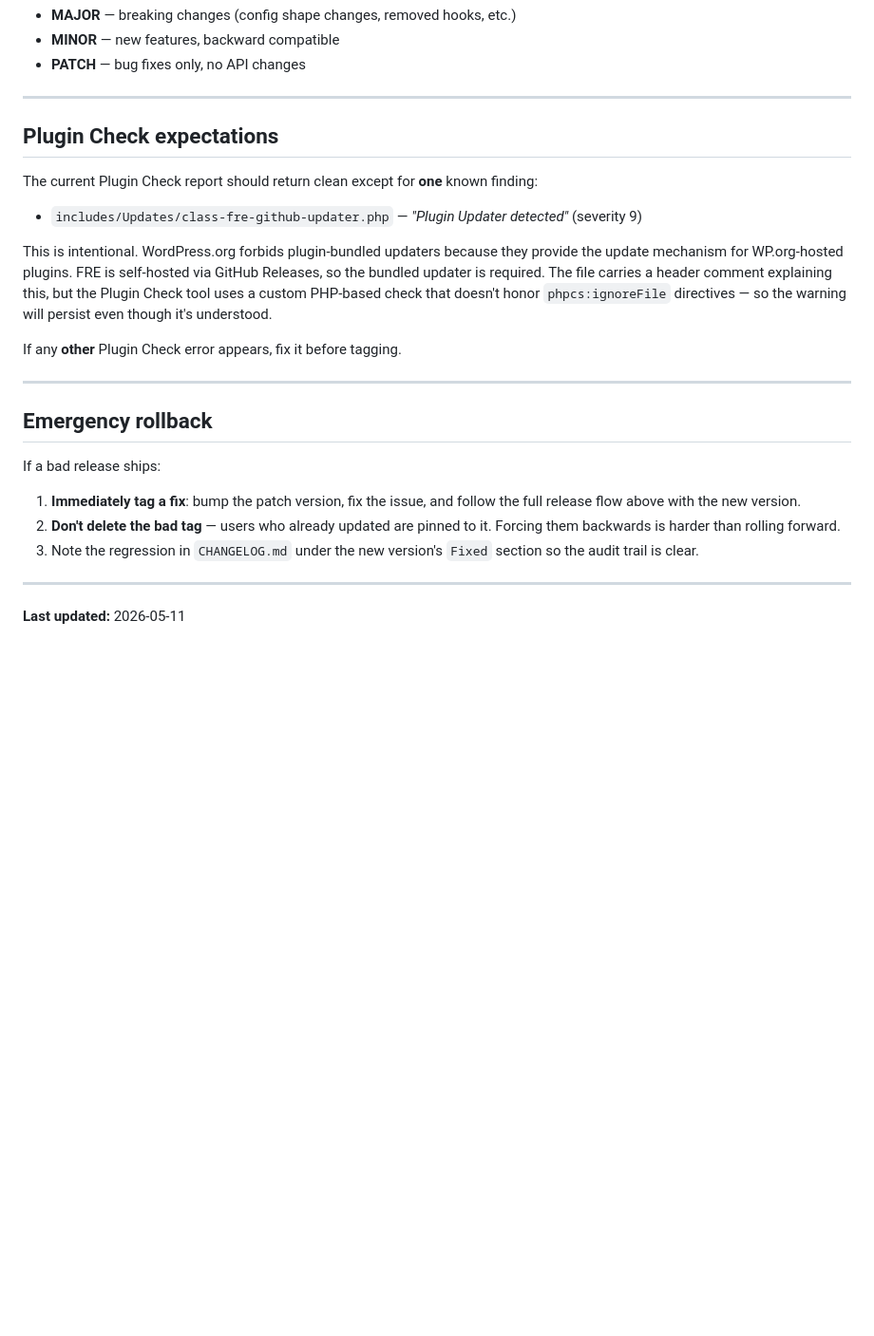
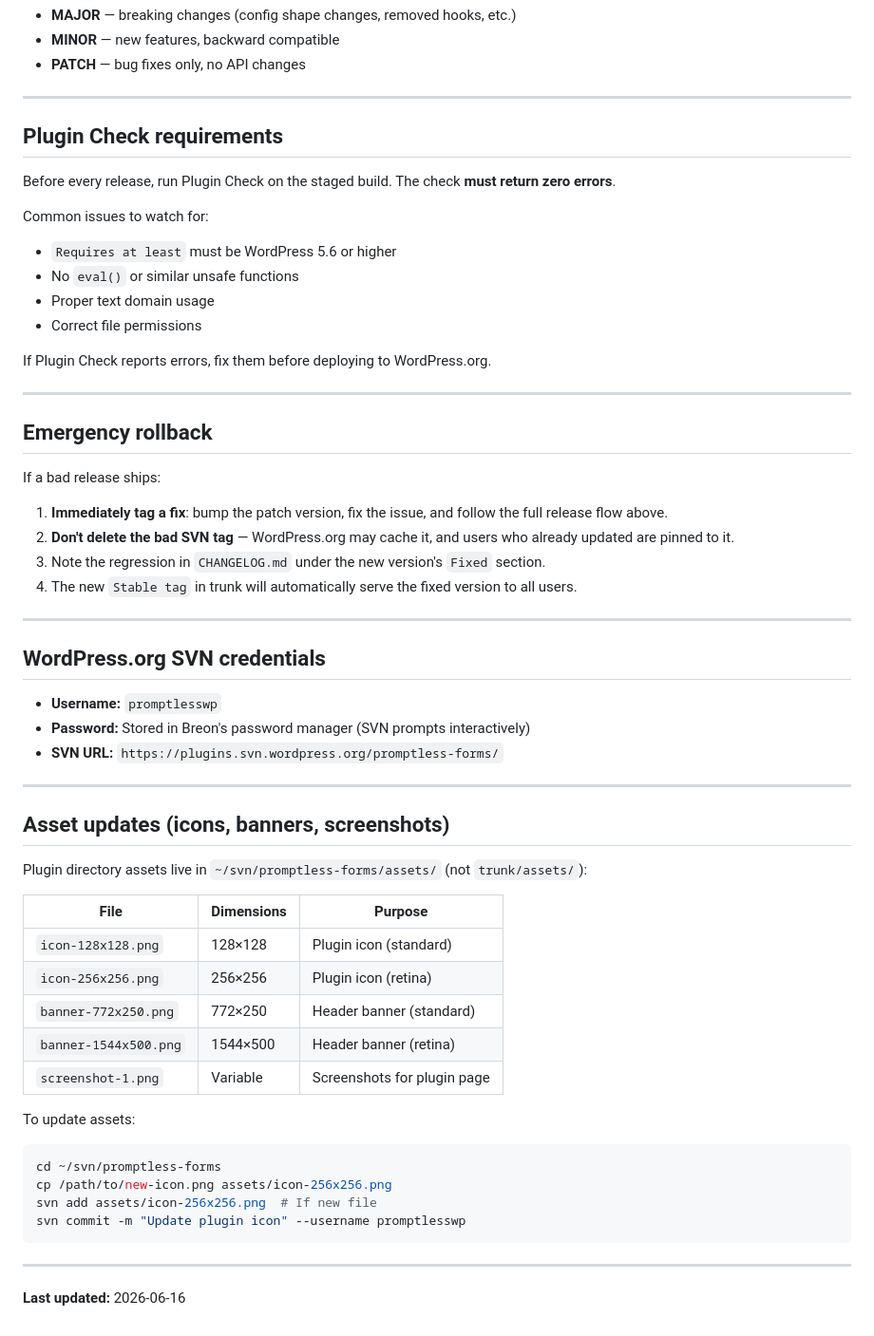
Before and after one commit to breonwilliams/form-runtime-engine, a Markdown page: RELEASE.md, the part around one of its changes. Shown at 95% size. Drawn GitHub-style; blank space fills up the shorter version.

````diff
--- a/RELEASE.md
+++ b/RELEASE.md
@@ -127,15 +168,17 @@ Allowed sections: `Added`, `Changed`, `Deprecated`, `Removed`, `Fixed`, `Securit
 
 ---
 
-## Plugin Check expectations
+## Plugin Check requirements
 
-The current Plugin Check report should return clean except for **one** known finding:
+Before every release, run Plugin Check on the staged build. The check **must return zero errors**.
 
-- `includes/Updates/class-fre-github-updater.php` — *"Plugin Updater detected"* (severity 9)
+Common issues to watch for:
+- `Requires at least` must be WordPress 5.6 or higher
+- No `eval()` or similar unsafe functions
+- Proper text domain usage
+- Correct file permissions
 
-This is intentional. WordPress.org forbids plugin-bundled updaters because they provide the update mechanism for WP.org-hosted plugins. FRE is self-hosted via GitHub Releases, so the bundled updater is required. The file carries a header comment explaining this, but the Plugin Check tool uses a custom PHP-based check that doesn't honor `phpcs:ignoreFile` directives — so the warning will persist even though it's understood.
-
-If any **other** Plugin Check error appears, fix it before tagging.
+If Plugin Check reports errors, fix them before deploying to WordPress.org.
 
 ---
 
@@ -143,10 +186,41 @@ If any **other** Plugin Check error appears, fix it before tagging.
 
 If a bad release ships:
 
-1. **Immediately tag a fix**: bump the patch version, fix the issue, and follow the full release flow above with the new version.
-2. **Don't delete the bad tag** — users who already updated are pinned to it. Forcing them backwards is harder than rolling forward.
-3. Note the regression in `CHANGELOG.md` under the new version's `Fixed` section so the audit trail is clear.
+1. **Immediately tag a fix**: bump the patch version, fix the issue, and follow the full release flow above.
+2. **Don't delete the bad SVN tag** — WordPress.org may cache it, and users who already updated are pinned to it.
+3. Note the regression in `CHANGELOG.md` under the new version's `Fixed` section.
+4. The new `Stable tag` in trunk will automatically serve the fixed version to all users.
 
 ---
 
-**Last updated:** 2026-05-11
+## WordPress.org SVN credentials
+
+- **Username:** `promptlesswp`
+- **Password:** Stored in Breon's password manager (SVN prompts interactively)
+- **SVN URL:** `https://plugins.svn.wordpress.org/promptless-forms/`
+
+---
+
+## Asset updates (icons, banners, screenshots)
+
+Plugin directory assets live in `~/svn/promptless-forms/assets/` (not `trunk/assets/`):
+
+| File | Dimensions | Purpose |
+|------|------------|---------|
+| `icon-128x128.png` | 128×128 | Plugin icon (standard) |
+| `icon-256x256.png` | 256×256 | Plugin icon (retina) |
+| `banner-772x250.png` | 772×250 | Header banner (standard) |
+| `banner-1544x500.png` | 1544×500 | Header banner (retina) |
+| `screenshot-1.png` | Variable | Screenshots for plugin page |
+
+To update assets:
+```bash
+cd ~/svn/promptless-forms
+cp /path/to/new-icon.png assets/icon-256x256.png
+svn add assets/icon-256x256.png  # If new file
+svn commit -m "Update plugin icon" --username promptlesswp
+```
+
+---
+
+**Last updated:** 2026-06-16
````
Also changed, not shown: other parts of RELEASE.md (+83 -42 lines).
